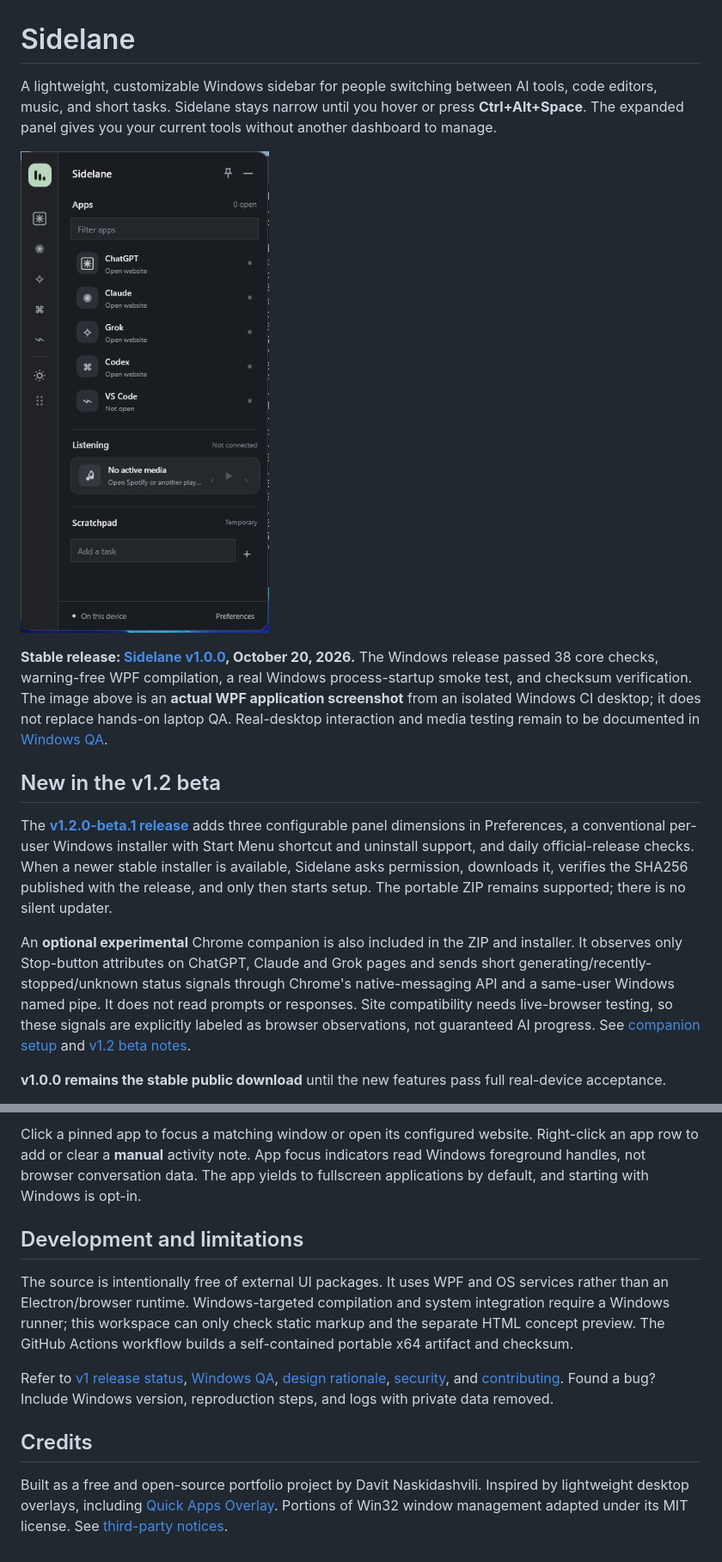
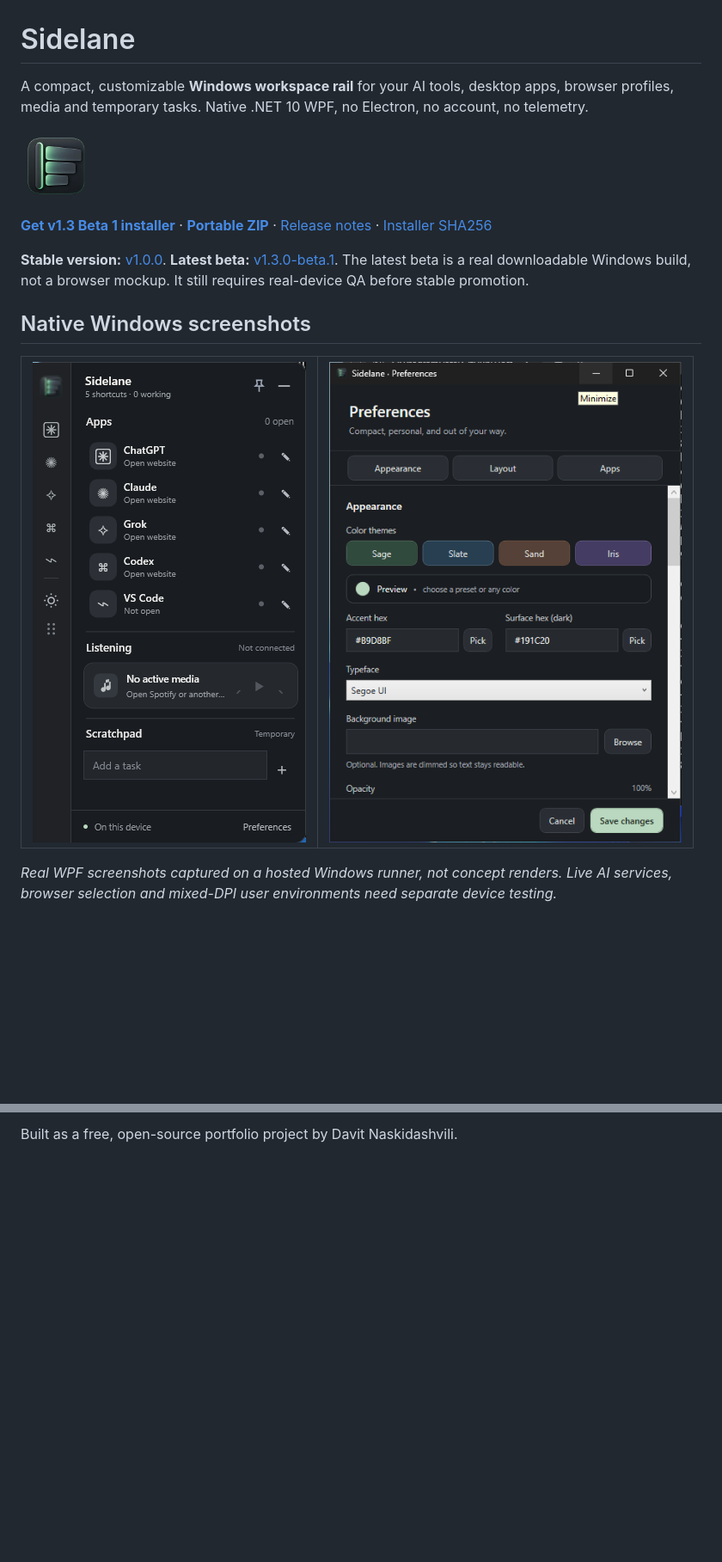
Before and after one commit to Davittaai/Sidelane, a Markdown page: README.md, 2 parts joined by grey strips. Shown at 86% size. Rendered like a GitHub page; blank space fills up the shorter version.

```diff
--- a/README.md
+++ b/README.md
@@ -1,16 +1,16 @@
 # Sidelane
 
-A lightweight, customizable Windows sidebar for people switching between AI tools, code editors, music, and short tasks. Sidelane stays narrow until you hover or press **Ctrl+Alt+Space**. The expanded panel gives you your current tools without another dashboard to manage.
+A compact, customizable **Windows workspace rail** for your AI tools, desktop apps, browser profiles, media and temporary tasks. Native .NET 10 WPF, no Electron, no account, no telemetry.
 
-![Actual Sidelane WPF sidebar captured on a Windows runner](docs/native-v1.1.png)
+<p><img src="docs/sidelane-app-icon.png" alt="Sidelane app icon" width="82" /></p>
 
-**Stable release: [Sidelane v1.0.0](https://github.com/Davittaai/Sidelane/releases/tag/v1.0.0), October 20, 2026.** The Windows release passed 38 core checks, warning-free WPF compilation, a real Windows process-startup smoke test, and checksum verification. The image above is an **actual WPF application screenshot** from an isolated Windows CI desktop; it does not replace hands-on laptop QA. Real-desktop interaction and media testing remain to be documented in [Windows QA](docs/WINDOWS-QA.md).
+**[Get v1.3 Beta 1 installer](https://github.com/Davittaai/Sidelane/releases/download/v1.3.0-beta.1/SidelaneSetup.exe)** · **[Portable ZIP](https://github.com/Davittaai/Sidelane/releases/download/v1.3.0-beta.1/Sidelane-win-x64.zip)** · [Release notes](docs/RELEASE-NOTES-v1.3-beta.md) · [Installer SHA256](https://github.com/Davittaai/Sidelane/releases/download/v1.3.0-beta.1/SidelaneSetup.sha256)
 
-## New in the v1.2 beta
+**Stable version:** [v1.0.0](https://github.com/Davittaai/Sidelane/releases/tag/v1.0.0). **Latest beta:** [v1.3.0-beta.1](https://github.com/Davittaai/Sidelane/releases/tag/v1.3.0-beta.1). The latest beta is a real downloadable Windows build, not a browser mockup. It still requires real-device QA before stable promotion.
 
-The **[v1.2.0-beta.1 release](https://github.com/Davittaai/Sidelane/releases/tag/v1.2.0-beta.1)** adds three configurable panel dimensions in Preferences, a conventional per-user Windows installer with Start Menu shortcut and uninstall support, and daily official-release checks. When a newer stable installer is available, Sidelane asks permission, downloads it, verifies the SHA256 published with the release, and only then starts setup. The portable ZIP remains supported; there is no silent updater.
+## Native Windows screenshots
 
-An **optional experimental** Chrome companion is also included in the ZIP and installer. It observes only Stop-button attributes on ChatGPT, Claude and Grok pages and sends short generating/recently-stopped/unknown status signals through Chrome's native-messaging API and a same-user Windows named pipe. It does not read prompts or responses. Site compatibility needs live-browser testing, so these signals are explicitly labeled as browser observations, not guaranteed AI progress. See [companion setup](companion/README.md) and [v1.2 beta notes](docs/RELEASE-NOTES-v1.2-beta.md).
+<table><tr><td><img src="docs/native-sidebar-v13.png" alt="Compact Sidelane WPF sidebar" width="318"></td><td><img src="docs/native-preferences-v13.png" alt="Sidelane preferences with themes and navigation" width="479"></td></tr></table>
 
-**v1.0.0 remains the stable public download** until the new features pass full real-device acceptance.
+*Real WPF screenshots captured on a hosted Windows runner, not concept renders. Live AI services, browser selection and mixed-DPI user environments need separate device testing.*
 
@@ -67,12 +53,2 @@ This automated startup check is **not a substitute** for hands-on GUI testing. W
 
-Click a pinned app to focus a matching window or open its configured website. Right-click an app row to add or clear a **manual** activity note. App focus indicators read Windows foreground handles, not browser conversation data. The app yields to fullscreen applications by default, and starting with Windows is opt-in.
-
-## Development and limitations
-
-The source is intentionally free of external UI packages. It uses WPF and OS services rather than an Electron/browser runtime. Windows-targeted compilation and system integration require a Windows runner; this workspace can only check static markup and the separate HTML concept preview. The GitHub Actions workflow builds a self-contained portable x64 artifact and checksum.
-
-Refer to [v1 release status](docs/V1-RELEASE-STATUS.md), [Windows QA](docs/WINDOWS-QA.md), [design rationale](docs/DESIGN.md), [security](SECURITY.md), and [contributing](CONTRIBUTING.md). Found a bug? Include Windows version, reproduction steps, and logs with private data removed.
-
-## Credits
-
-Built as a free and open-source portfolio project by Davit Naskidashvili. Inspired by lightweight desktop overlays, including [Quick Apps Overlay](https://github.com/vhvb1989/quick-apps-overlay). Portions of Win32 window management adapted under its MIT license. See [third-party notices](THIRD_PARTY_NOTICES.md).
+Built as a free, open-source portfolio project by Davit Naskidashvili.
```
Also changed, not shown: other parts of README.md (+21 -35 lines).
